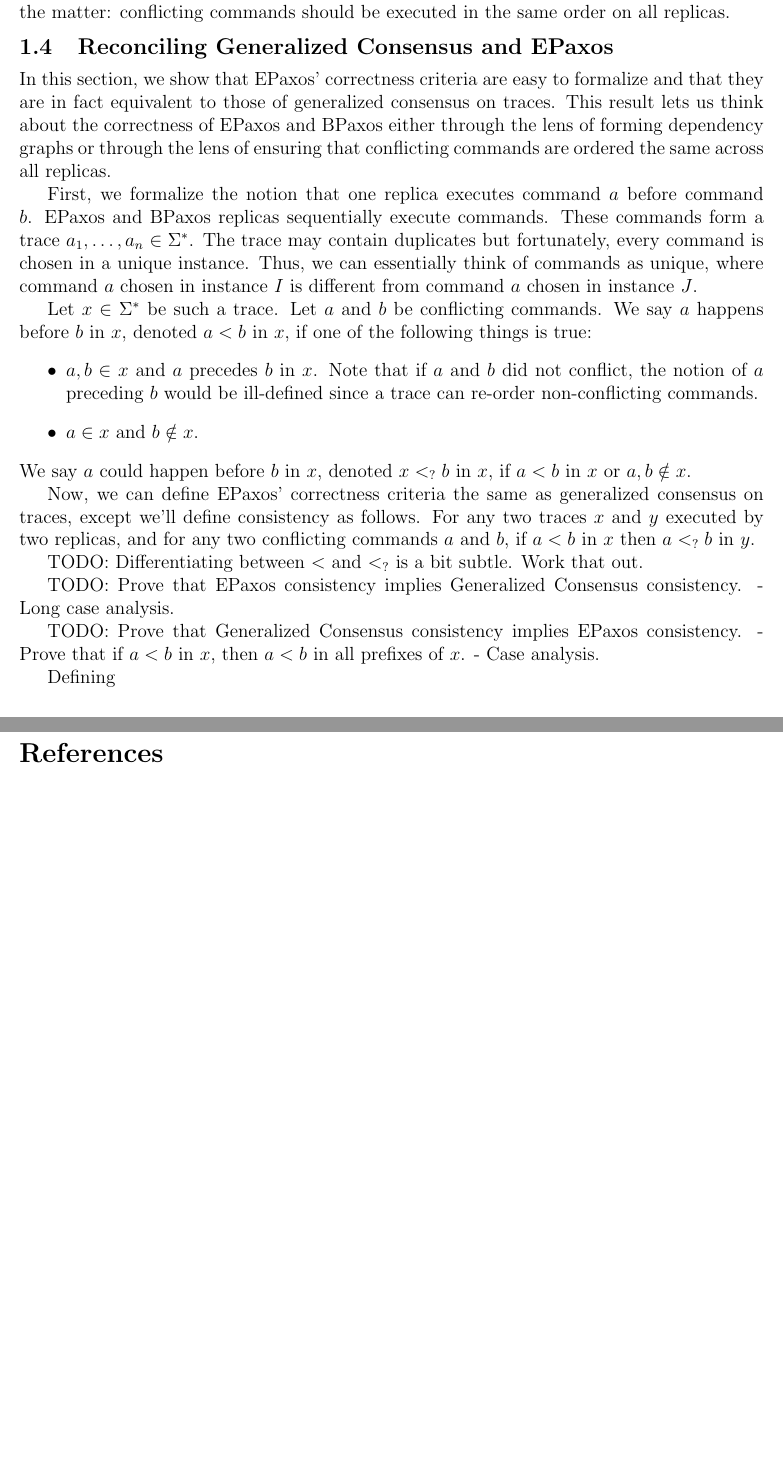
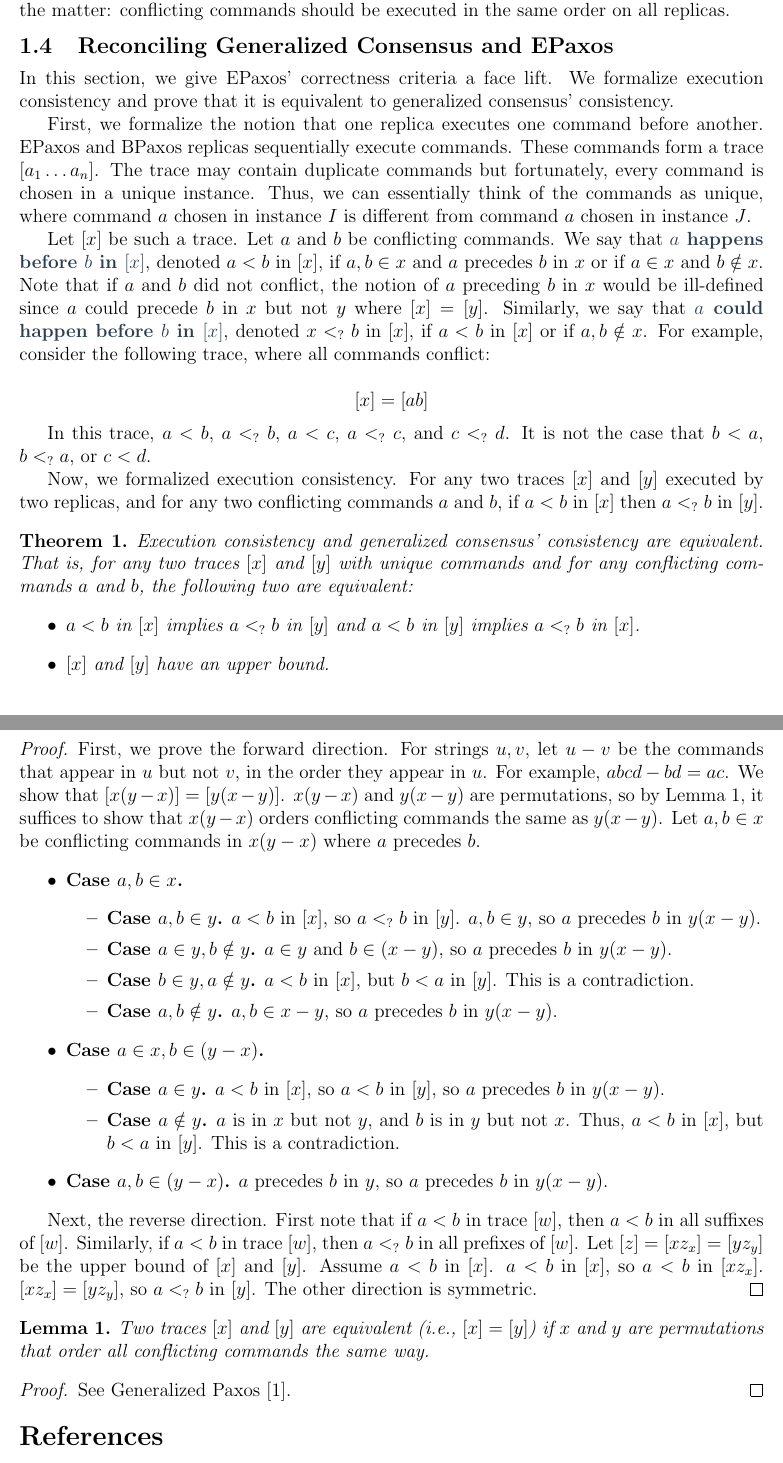
Before and after one commit to mwhittaker/bipartisan_paxos, a LaTeX document (notes/bipartisan_paxos.tex, which reads notes/pervasives.sty, notes/sections/correctness.tex): two parts of pages 4 and 5 of 5, joined at a grey line, cut so that both start at the same text, the shorter picture padded with empty space. Compiled offline with pdfLaTeX.

Commit message:
Finished thoughts on correctness.

```diff
--- a/notes/pervasives.sty
+++ b/notes/pervasives.sty
@@ -65,6 +65,7 @@
 
 % New theorem environments.
 \newtheorem{theorem}{Theorem}
+\newtheorem{lemma}{Lemma}
 \theoremstyle{definition}
 \newtheorem{definition}{Definition}
 \newtheorem{benchmark}{Benchmark}
--- a/notes/sections/correctness.tex
+++ b/notes/sections/correctness.tex
@@ -212,82 +212,113 @@ the matter: conflicting commands should be executed in the same order on all
 replicas.
 
 \subsection{Reconciling Generalized Consensus and EPaxos}
-In this section, we show that EPaxos' correctness criteria are easy to
-formalize and that they are in fact equivalent to those of generalized
-consensus on traces. This result lets us think about the correctness of EPaxos
-and BPaxos either through the lens of forming dependency graphs or through the
-lens of ensuring that conflicting commands are ordered the same across all
-replicas.
+In this section, we give EPaxos' correctness criteria a face lift. We formalize
+execution consistency and prove that it is equivalent to generalized consensus'
+consistency.
 
-First, we formalize the notion that one replica executes command $a$ before
-command $b$. EPaxos and BPaxos replicas sequentially execute commands. These
-commands form a trace $a_1, \ldots, a_n \in \Cmd^*$. The trace may contain
-duplicates but fortunately, every command is chosen in a unique instance. Thus,
-we can essentially think of commands as unique, where command $a$ chosen in
+\newcommand{\happensbefore}{<}
+\newcommand{\couldhappenbefore}{<_?}
+First, we formalize the notion that one replica executes one command before
+another. EPaxos and BPaxos replicas sequentially execute commands. These
+commands form a trace $[a_1 \ldots a_n]$. The trace may contain duplicate
+commands but fortunately, every command is chosen in a unique instance. Thus,
+we can essentially think of the commands as unique, where command $a$ chosen in
 instance $I$ is different from command $a$ chosen in instance $J$.
 
-Let $x \in \Cmd^*$ be such a trace. Let $a$ and $b$ be conflicting commands. We
-say $a$ happens before $b$ in $x$, denoted $a < b$ in $x$, if one of the
-following things is true:
-\begin{itemize}
-  \item
-    $a, b \in x$ and $a$ precedes $b$ in $x$. Note that if $a$ and $b$ did not
-    conflict, the notion of $a$ preceding $b$ would be ill-defined since a
-    trace can re-order non-conflicting commands.
+Let $[x]$ be such a trace. Let $a$ and $b$ be conflicting commands. We say that
+\defword{$a$ happens before $b$ in $[x]$}, denoted $a \happensbefore b$ in
+$[x]$, if $a, b \in x$ and $a$ precedes $b$ in $x$ or if $a \in x$ and $b
+\notin x$.  Note that if $a$ and $b$ did not conflict, the notion of $a$
+preceding $b$ in $x$ would be ill-defined since $a$ could precede $b$ in $x$
+but not $y$ where $[x] = [y]$. Similarly, we say that \defword{$a$ could happen
+before $b$ in $[x]$}, denoted $x \couldhappenbefore b$ in $[x]$, if $a
+\happensbefore b$ in $[x]$ or if $a, b \notin x$. For example, consider the
+following trace, where all commands conflict:
 
-  \item
-    $a \in x$ and $b \notin x$.
-\end{itemize}
-We say $a$ could happen before $b$ in $x$, denoted $x <_? b$ in $x$, if $a < b$
-in $x$ or $a, b \notin x$.
+\[
+  [x] = [ab]
+\]
 
-Now, we can define EPaxos' correctness criteria the same as generalized
-consensus on traces, except we'll define consistency as follows. For any two
-traces $x$ and $y$ executed by two replicas, and for any two conflicting
-commands $a$ and $b$, if $a < b$ in $x$ then $a <_? b$ in $y$.
+In this trace, $a \happensbefore b$, $a \couldhappenbefore b$, $a
+\happensbefore c$, $a \couldhappenbefore c$, and $c \couldhappenbefore d$. It
+is not the case that $b \happensbefore a$, $b \couldhappenbefore a$, or $c
+\happensbefore d$.
 
-TODO: Differentiating between $<$ and $<_?$ is a bit subtle. Work that out.
+Now, we formalized execution consistency. For any two traces $[x]$ and $[y]$
+executed by two replicas, and for any two conflicting commands $a$ and $b$, if
+$a \happensbefore b$ in $[x]$ then $a \couldhappenbefore b$ in $[y]$.
 
-TODO: Prove that EPaxos consistency implies Generalized Consensus consistency.
-- Long case analysis.
+\begin{theorem}\thmlabel{epaxos_genpaxos_equivalence}
+  Execution consistency and generalized consensus' consistency are equivalent.
+  That is, for any two traces $[x]$ and $[y]$ with unique commands and for any
+  conflicting commands $a$ and $b$, the following two are equivalent:
+  \begin{itemize}
+    \item
+      $a \happensbefore b$ in $[x]$ implies $a \couldhappenbefore b$ in $[y]$
+      and
+      $a \happensbefore b$ in $[y]$ implies $a \couldhappenbefore b$ in $[x]$.
+    \item
+      $[x]$ and $[y]$ have an upper bound.
+  \end{itemize}
+\end{theorem}
+\begin{proof}
+  First, we prove the forward direction. For strings $u, v$, let $u - v$ be the
+  commands that appear in $u$ but not $v$, in the order they appear in $u$. For
+  example, $abcd - bd = ac$. We show that $[x(y-x)] = [y(x-y)]$. $x(y-x)$ and
+  $y(x-y)$ are permutations, so by \lemref{trace_permutation}, it suffices to
+  show that $x(y-x)$ orders conflicting commands the same as $y(x-y)$. Let $a,
+  b \in x$ be conflicting commands in $x(y-x)$ where $a$ precedes $b$.
+  \begin{itemize}
+    \item \textbf{Case $a, b \in x$.}
+      \begin{itemize}
+        \item \textbf{Case $a, b \in y$.}
+          $a \happensbefore b$ in $[x]$, so $a \couldhappenbefore b$ in $[y]$.
+          $a, b \in y$, so $a$ precedes $b$ in $y(x-y)$.
 
-TODO: Prove that Generalized Consensus consistency implies EPaxos consistency.
-- Prove that if $a < b$ in $x$, then $a < b$ in all prefixes of $x$.
-- Case analysis.
+        \item \textbf{Case $a \in y, b \notin y$.}
+          $a \in y$ and $b \in (x-y)$, so $a$ precedes $b$ in $y(x-y)$.
 
-% Well, defining the
-% correctness of a state machine replication protocol like BPaxos turns out to be
-% more complex that it may seem.
-%
-% Generalized
-% Paxos~\cite{lamport2005generalized} formalizes \defword{generalized consensus}
-% quite nicely, but it's pretty complicated. EPaxos defines its own form of
-% correctness, but it's a tiny bit informal. Caesar~\cite{arun2017speeding}
-% defines correctness using generalized consensus, but again, this is a little
-% too complicated.
-%
-% Ideally, we'd like to define a very intuitive correctness criterion and prove
-% that it is equivalent to generalized consensus. Here's an attempt at that.
-%
-% Let $\Sigma$ be a set of commands. Let $\Sigma!$ be the strings over $\Sigma$
-% with no repeated commands. Let $x = x_1 \ldots x_n \in \Sigma!$. We say $a < b$
-% in $x$ if (a) $a$ and $b$ both appear in $x$ and $a$ precedes $x$, or (b) $a$
-% appears in $x$ but not $b$, or (c) neither appears in $x$. Consider two strings
-% $x, y$ such that $a < b$ in $x$ if and only if $a < b$ in $y$. We want to prove
-% that $x$ and $y$ are compatible. That is, there exists strings $w_x$ and $w_y$
-% such that $x w_x \equiv y w_y$. If this is true, then the informal statement
-% ``replicas execute conflicting commands in the same order'' is enough to
-% maintain generalized consensus.
-%
-% The proof is likely going to be tricky. Reasoning about the equivalence of
-% commands is always tricky. I think $w_x = y - x$ and $w_y = x - y$, but we'll
-% have to see.
-%
-% Proof idea:
-% In the Generalized Paxos paper, they say two histories are equivalent if they
-% are permutations that preserve conflicting command ordering. If this is true,
-% then I think we can prove our theorem easily. Append $(y-x) to x$ and $(x-y) to
-% y$. They are permutations. Then, look at a conflicting pair of commands $a, b$
-% in $x(y-x)$. Do a case analysis on where $a$ and $b$ appear. $a,b$ both in $x$;
-% $a$ in $x$, $b$ in $(y-x)$, $a,b$ both in $(y-x)$. In all cases, we'll see that
-Defining % $y(x-y)$ has them in the same order. Thus, the two strings are equivalent.
+        \item \textbf{Case $b \in y, a \notin y$.}
+          $a \happensbefore b$ in $[x]$, but $b \happensbefore a$ in $[y]$.
+          This is a contradiction.
+
+        \item \textbf{Case $a, b \notin y$.}
+          $a, b \in x-y$, so $a$ precedes $b$ in $y(x-y)$.
+      \end{itemize}
+
+
+    \item \textbf{Case $a \in x, b \in (y-x)$.}
+      \begin{itemize}
+        \item \textbf{Case $a \in y$.}
+          $a \happensbefore b$ in $[x]$, so $a \happensbefore b$ in $[y]$, so
+          $a$ precedes $b$ in $y(x-y)$.
+
+        \item \textbf{Case $a \notin y$.}
+          $a$ is in $x$ but not $y$, and $b$ is in $y$ but not $x$.  Thus, $a
+          \happensbefore b$ in $[x]$, but $b \happensbefore a$ in $[y]$. This
+          is a contradiction.
+      \end{itemize}
+
+
+    \item \textbf{Case $a, b \in (y-x)$.}
+      $a$ precedes $b$ in $y$, so $a$ precedes $b$ in $y(x-y)$.
+  \end{itemize}
+
+  Next, the reverse direction. First note that if $a \happensbefore b$ in trace
+  $[w]$, then $a \happensbefore b$ in all suffixes of $[w]$. Similarly, if $a
+  \happensbefore b$ in trace $[w]$, then $a \couldhappenbefore b$ in all
+  prefixes of $[w]$.
+  %
+  Let $[z] = [xz_x] = [yz_y]$ be the upper bound of $[x]$ and $[y]$. Assume $a
+  \happensbefore b$ in $[x]$. $a \happensbefore b$ in $[x]$, so $a
+  \happensbefore b$ in $[xz_x]$. $[xz_x] = [yz_y]$, so $a \couldhappenbefore b$
+  in $[y]$. The other direction is symmetric.
+\end{proof}
+
+\begin{lemma}\lemlabel{trace_permutation}
+  Two traces $[x]$ and $[y]$ are equivalent (i.e., $[x] = [y]$) if $x$ and $y$
+  are permutations that order all conflicting commands the same way.
+\end{lemma}
+\begin{proof}
+  See Generalized Paxos~\cite{lamport2005generalized}.
+\end{proof}
```
